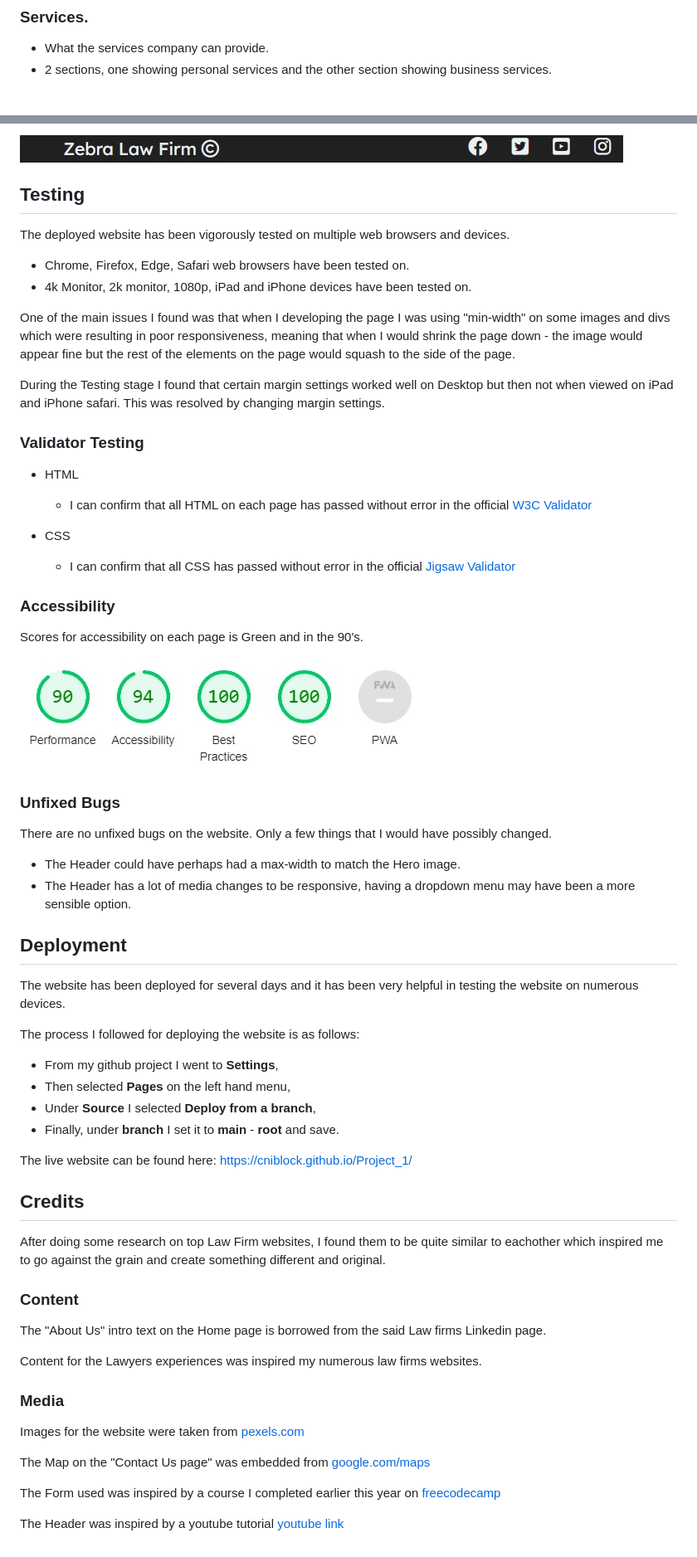
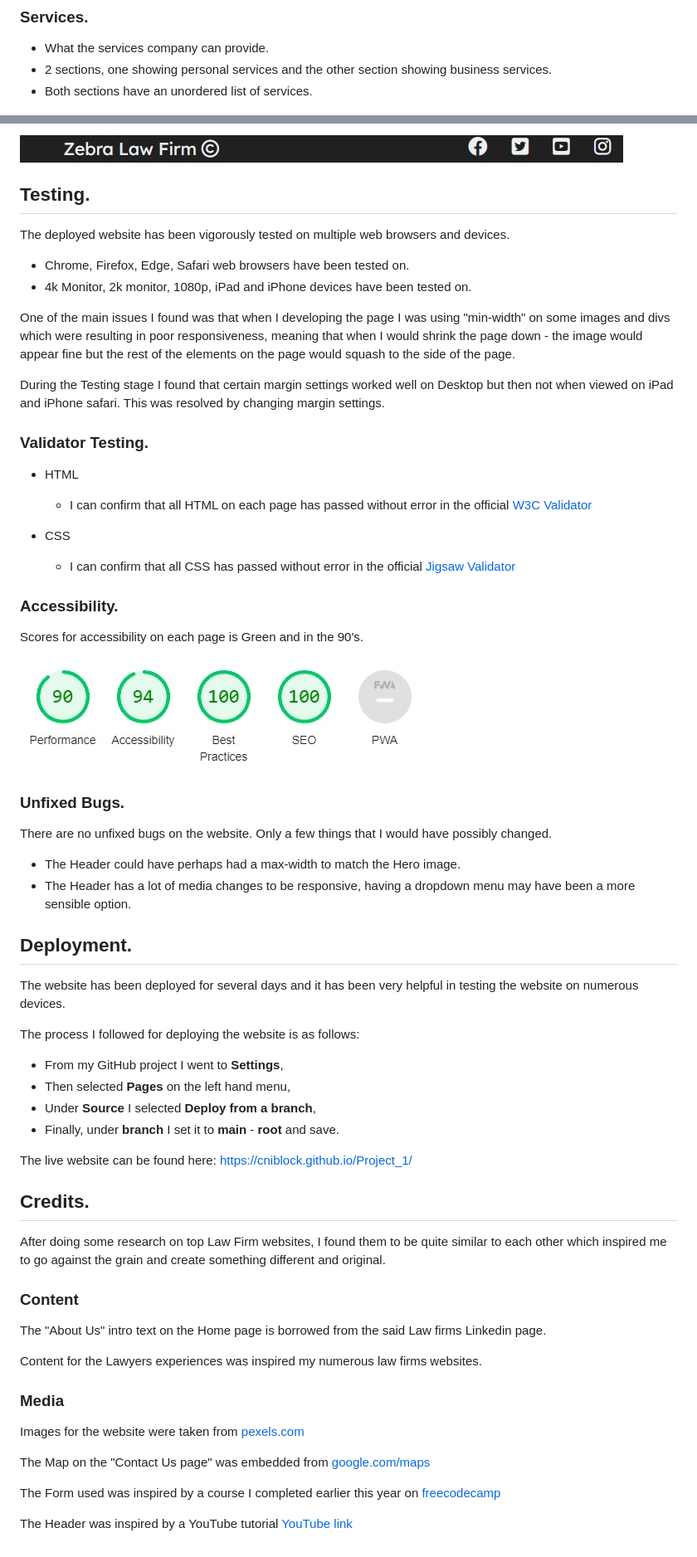
Before and after one commit to cniblock/Project_1, a Markdown page: README.md, 2 parts joined by grey strips. Shown at 83% size. Drawn GitHub-style.

Commit message:
added content to readme

```diff
--- a/README.md
+++ b/README.md
@@ -42,6 +42,7 @@ It will allow the owner to look professional and give the option of users to con
 
 * What the services company can provide.
 * 2 sections, one showing personal services and the other section showing business services.
+* Both sections have an unordered list of services.
 
 ![Screenshot of services page](readme-images/services-readme.jpg)
 
@@ -76,7 +77,7 @@ It will allow the owner to look professional and give the option of users to con
 
 ![Screenshot of Footer](readme-images/footer-readme.jpg)
 
-## Testing
+## Testing.
 
 The deployed website has been vigorously tested on multiple web browsers and devices.
 
@@ -87,7 +88,7 @@ One of the main issues I found was that when I developing the page I was using "
 
 During the Testing stage I found that certain margin settings worked well on Desktop but then not when viewed on iPad and iPhone safari. This was resolved by changing margin settings.
 
-### Validator Testing
+### Validator Testing.
 
 * HTML
   *  I can confirm that all HTML on each page has passed without error in the official [W3C Validator](https://validator.w3.org/#validate_by_input)
@@ -95,13 +96,13 @@ During the Testing stage I found that certain margin settings worked well on Des
 * CSS
   *  I can confirm that all CSS has passed without error in the official [Jigsaw Validator](https://jigsaw.w3.org/css-validator/#validate_by_input)
 
-### Accessibility
+### Accessibility.
 
 Scores for accessibility on each page is Green and in the 90's.
 
 ![Screenshot of Accessibility](readme-images/lighthouse-readme.jpg)
 
-### Unfixed Bugs
+### Unfixed Bugs.
 
 There are no unfixed bugs on the website.
 Only a few things that I would have possibly changed.
@@ -109,22 +110,22 @@ Only a few things that I would have possibly changed.
 * The Header could have perhaps had a max-width to match the Hero image.
 * The Header has a lot of media changes to be responsive, having a dropdown menu may have been a more sensible option.
 
-## Deployment
+## Deployment.
 
 The website has been deployed for several days and it has been very helpful in testing the website on numerous devices.
 
 The process I followed for deploying the website is as follows:
 
-* From my github project I went to **Settings**,
+* From my GitHub project I went to **Settings**,
 * Then selected **Pages** on the left hand menu,
 * Under **Source** I selected **Deploy from a branch**,
 * Finally, under **branch** I set it to **main** - **root** and save.
 
 The live website can be found here: <https://cniblock.github.io/Project_1/>
 
-## Credits
+## Credits.
 
-After doing some research on top Law Firm websites, I found them to be quite similar to eachother which inspired me to go against the grain and create something different and original.
+After doing some research on top Law Firm websites, I found them to be quite similar to each other which inspired me to go against the grain and create something different and original.
 
 ### Content
 
@@ -140,4 +141,4 @@ The Map on the "Contact Us page" was embedded from [google.com/maps](https://www
 
 The Form used was inspired by a course I completed earlier this year on [freecodecamp](https://www.freecodecamp.org/)
 
-The Header was inspired by a youtube tutorial [youtube link](https://youtu.be/PwWHL3RyQgk?si=2ZGA53n5SSJEHl-q)
+The Header was inspired by a YouTube tutorial [YouTube link](https://youtu.be/PwWHL3RyQgk?si=2ZGA53n5SSJEHl-q)
```
Also changed, not shown: other parts of README.md (+1 -1 lines).
